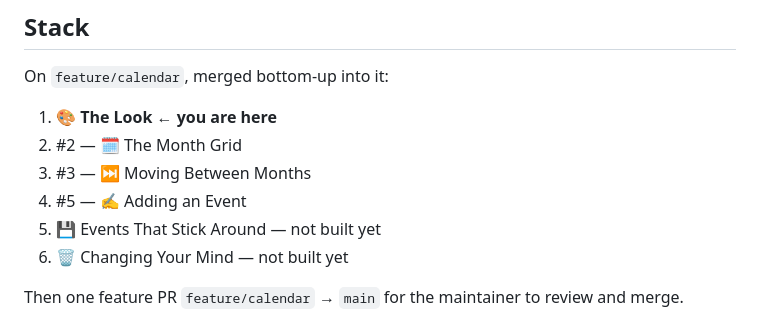
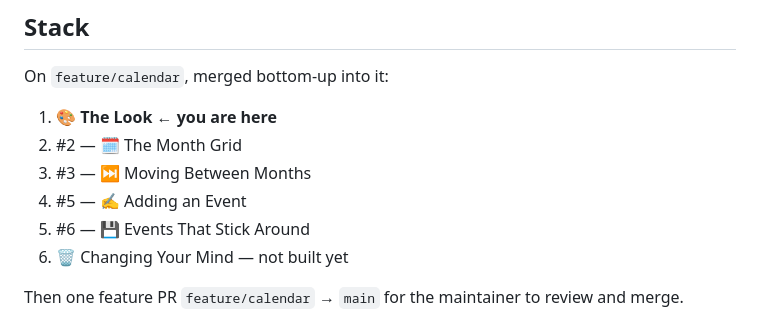
Before and after one commit to gavinmcdonald97/ai-workflow-test-calendar, a Markdown page: plans/prs/pr-01-the-look.md, the part around the change. Rendered like a GitHub page.

Commit message:
Link PR #6 into the stack list
Co-Authored-By: Claude Opus 5 <noreply@anthropic.com>

```diff
--- a/plans/prs/pr-01-the-look.md
+++ b/plans/prs/pr-01-the-look.md
@@ -80,7 +80,7 @@ On `feature/calendar`, merged bottom-up into it:
 2. #2 — 🗓️ The Month Grid
 3. #3 — ⏭️ Moving Between Months
 4. #5 — ✍️ Adding an Event
-5. 💾 Events That Stick Around — not built yet
+5. #6 — 💾 Events That Stick Around
 6. 🗑️ Changing Your Mind — not built yet
 
 Then one feature PR `feature/calendar` → `main` for the maintainer to review and merge.
```
